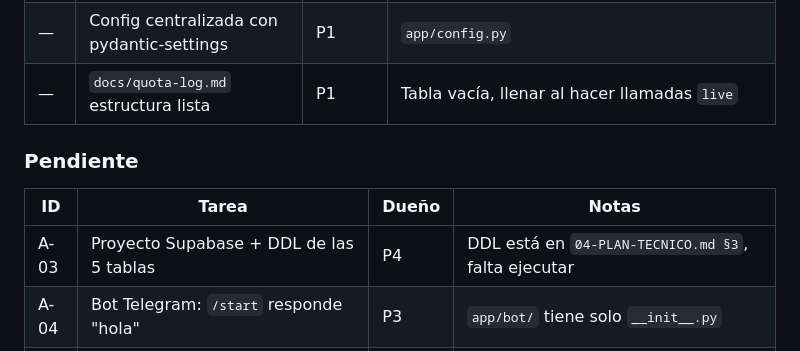
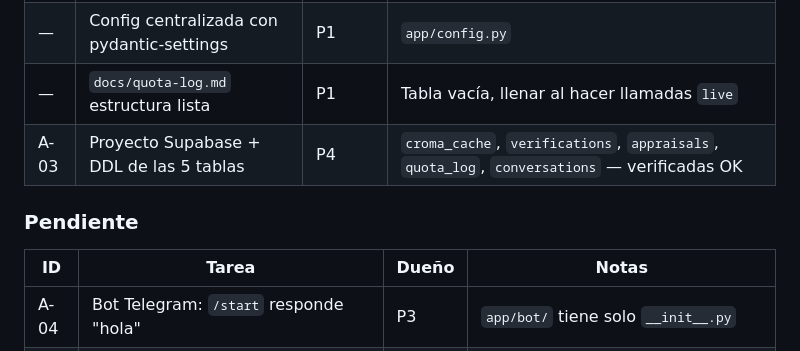
Before and after one commit to Shine299/autodata_croma, a Markdown page: MEMORY.md, the part around the change. Rendered like a GitHub page.

Commit message:
Proyecto Supabase + DDL de las 5 tablas finalizado

```diff
--- a/MEMORY.md
+++ b/MEMORY.md
@@ -26,12 +26,12 @@
 | B-05 | Backoff en 429 con `Retry-After`, máx 2 reintentos | P1 | Tests en `tests/test_croma_client.py` (6 tests) |
 | — | Config centralizada con pydantic-settings | P1 | `app/config.py` |
 | — | `docs/quota-log.md` estructura lista | P1 | Tabla vacía, llenar al hacer llamadas `live` |
+| A-03 | Proyecto Supabase + DDL de las 5 tablas | P4 | `croma_cache`, `verifications`, `appraisals`, `quota_log`, `conversations` — verificadas OK |
 
 ### Pendiente
 
 | ID | Tarea | Dueño | Notas |
 |----|-------|-------|-------|
-| A-03 | Proyecto Supabase + DDL de las 5 tablas | P4 | DDL está en `04-PLAN-TECNICO.md §3`, falta ejecutar |
 | A-04 | Bot Telegram: `/start` responde "hola" | P3 | `app/bot/` tiene solo `__init__.py` |
 | A-07 | Prompts base para agentes | P5 | `08-PROMPTS.md` existe en `files/` |
 | B-03 | Cache read-through contra `croma_cache` con TTL | P4 | No existe `app/repositories/cache_repo.py` |
```
